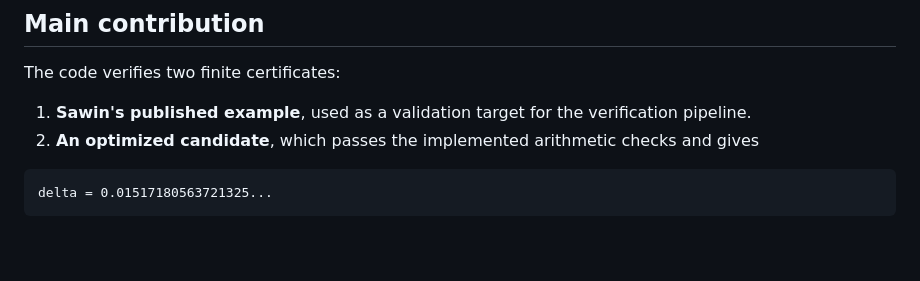
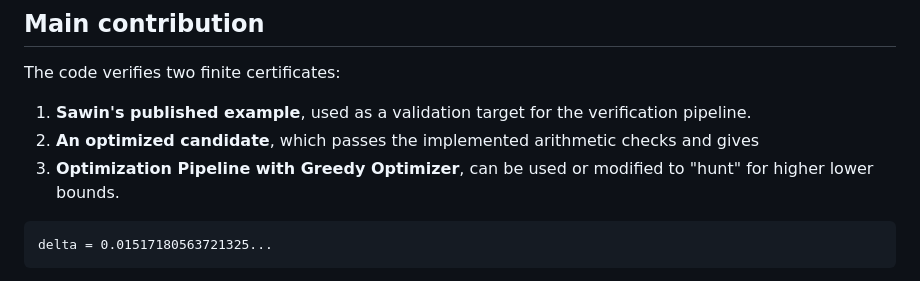
Before and after one commit to emmerichmtm/UnitDistanceProblemOptimizationOfSawinsLowerBound, a Markdown page: README.md, the part around the change. GitHub-like rendering; blank space fills up the shorter version.

````diff
--- a/README.md
+++ b/README.md
@@ -10,6 +10,7 @@ The code verifies two finite certificates:
 
 1. **Sawin's published example**, used as a validation target for the verification pipeline.
 2. **An optimized candidate**, which passes the implemented arithmetic checks and gives
+3. **Optimization Pipeline with Greedy Optimizer**, can be used or modified to "hunt" for higher lower bounds.
 
 ```text
 delta = 0.01517180563721325...
````
